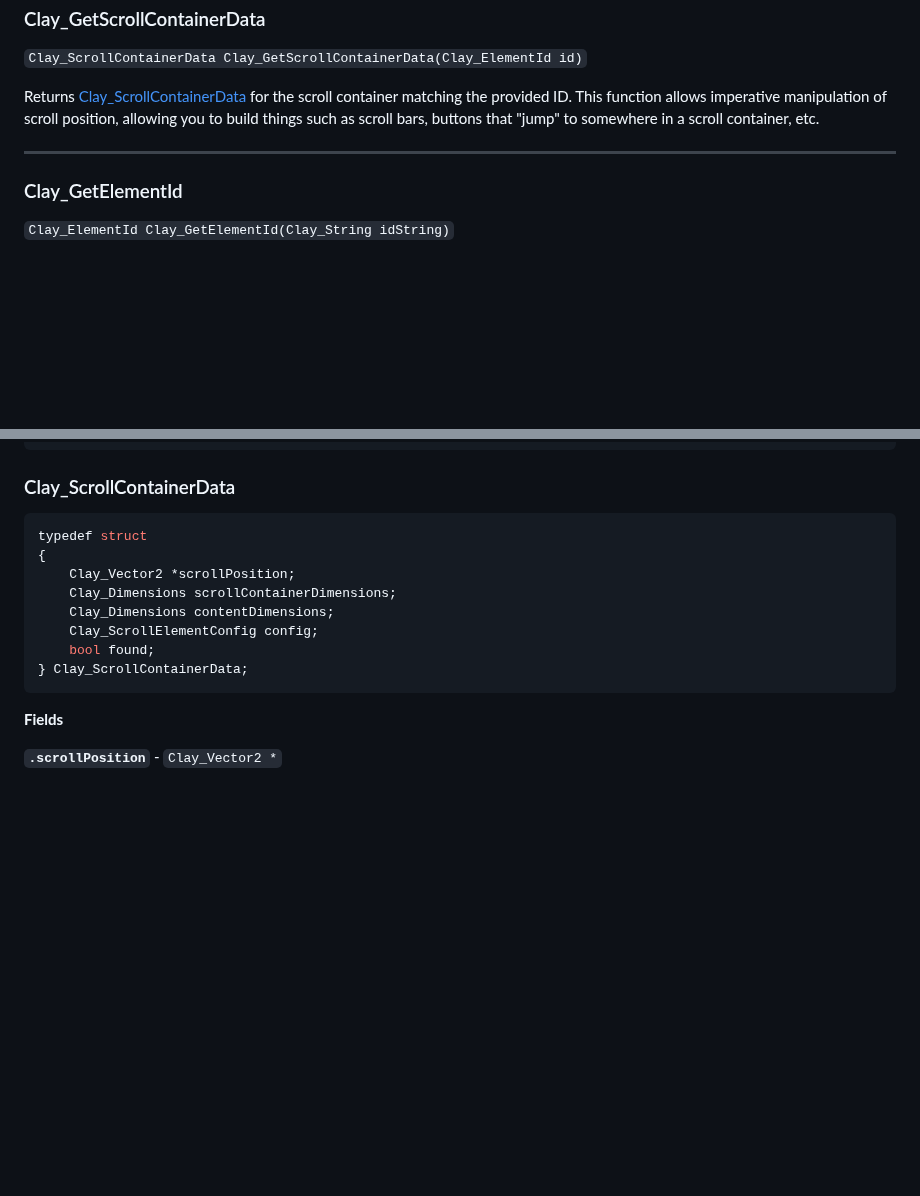
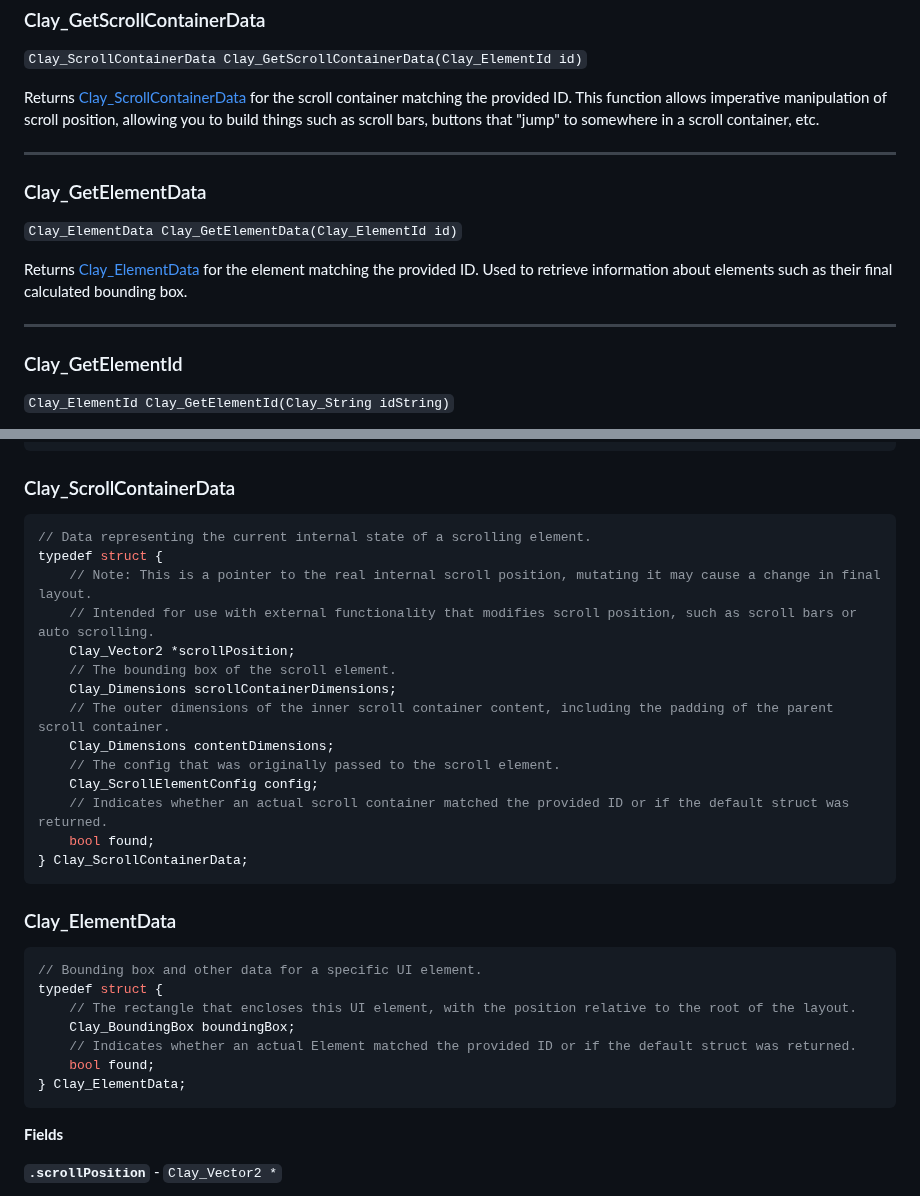
Before and after one commit to nicbarker/clay, a Markdown page: README.md, 2 parts joined by grey strips. GitHub-like rendering; blank space fills up the shorter version.

Commit message:
[Documentation] Update README.md to include docs on Clay_GetElementData()

````diff
--- a/README.md
+++ b/README.md
@@ -722,6 +722,15 @@ Returns [Clay_ScrollContainerData](#clay_scrollcontainerdata) for the scroll con
 
 ---
 
+### Clay_GetElementData
+
+`Clay_ElementData Clay_GetElementData(Clay_ElementId id)`
+
+Returns [Clay_ElementData](#clay_elementdata) for the element matching the provided ID.
+Used to retrieve information about elements such as their final calculated bounding box.
+
+---
+
 ### Clay_GetElementId
 
 `Clay_ElementId Clay_GetElementId(Clay_String idString)`
@@ -1967,14 +1976,32 @@ typedef union {
 ### Clay_ScrollContainerData
 
 ```C
-typedef struct
-{
+// Data representing the current internal state of a scrolling element.
+typedef struct {
+    // Note: This is a pointer to the real internal scroll position, mutating it may cause a change in final layout.
+    // Intended for use with external functionality that modifies scroll position, such as scroll bars or auto scrolling.
     Clay_Vector2 *scrollPosition;
+    // The bounding box of the scroll element.
     Clay_Dimensions scrollContainerDimensions;
+    // The outer dimensions of the inner scroll container content, including the padding of the parent scroll container.
     Clay_Dimensions contentDimensions;
+    // The config that was originally passed to the scroll element.
     Clay_ScrollElementConfig config;
+    // Indicates whether an actual scroll container matched the provided ID or if the default struct was returned.
     bool found;
 } Clay_ScrollContainerData;
+```
+
+### Clay_ElementData
+
+```C
+// Bounding box and other data for a specific UI element.
+typedef struct {
+    // The rectangle that encloses this UI element, with the position relative to the root of the layout.
+    Clay_BoundingBox boundingBox;
+    // Indicates whether an actual Element matched the provided ID or if the default struct was returned.
+    bool found;
+} Clay_ElementData;
 ```
 
 **Fields**
````
